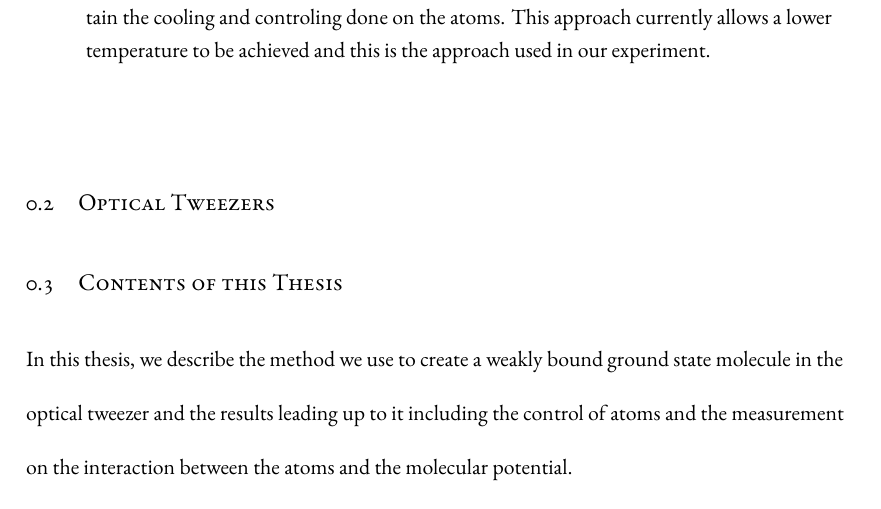
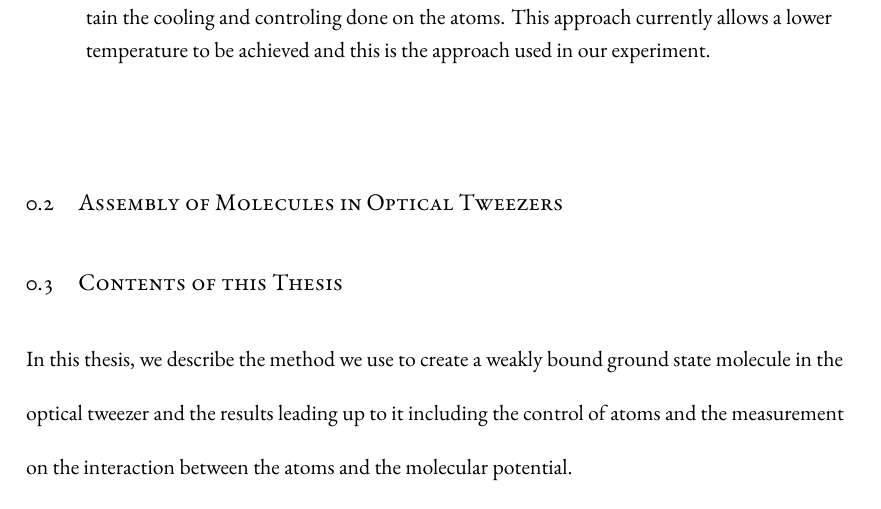
Before and after one commit to yuyichao/grad-thesis, a LaTeX thesis (dissertation.tex, which reads chapters/introduction.tex): part of page 10 of 132, cut so that both start at the same text. Compiled offline with XeLaTeX.

Commit message:
[introduction] WIP

```diff
--- a/chapters/introduction.tex
+++ b/chapters/introduction.tex
@@ -63,20 +63,22 @@ usually take one of the two approaches,
   and this is the approach used in our experiment.
 \end{enumerate}
 
+\section{Assembly of Molecules in Optical Tweezers}
+\label{ch:introduction:tweezers}
+
+\todo{
+  Magnetic trap, optical dipole trap, optical lattice (quantum microscope)
+  general approach
+}
+
+\todo{
+  Overview of the experiment steps
+}
+
 \todo{
   selection of NaCs molecules
   Alkali atoms
   Large dipole moment
-}
-
-\section{Optical Tweezers}
-\label{ch:introduction:tweezers}
-\todo{
-  Magnetic trap, optical dipole trap, optical lattice (quantum microscope)
-}
-
-\todo{
-  Overview of the experiment steps
 }
 
 \section{Contents of this Thesis}
```
Also changed, not shown: dissertation.pdf.
